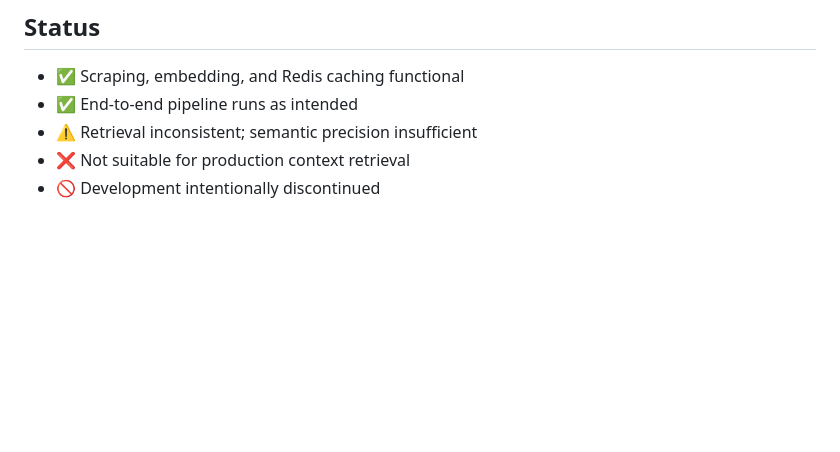
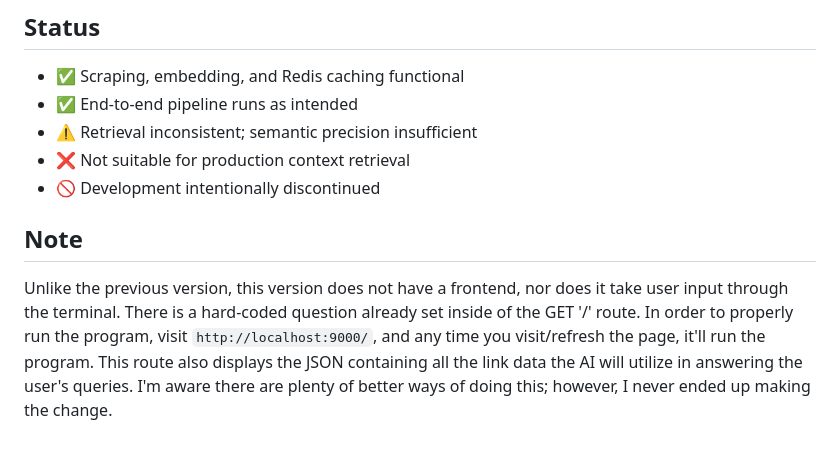
Before and after one commit to Hairum-Qureshi/gradcatalog-ai-v2, a Markdown page: README.md, the part around the change. Drawn GitHub-style; blank space fills up the shorter version.

Commit message:
added a 'note' section

```diff
--- a/README.md
+++ b/README.md
@@ -101,3 +101,6 @@ REDIS_URL=redis://localhost:6379
 * ⚠️ Retrieval inconsistent; semantic precision insufficient
 * ❌ Not suitable for production context retrieval
 * 🚫 Development intentionally discontinued
+
+## Note
+Unlike the previous version, this version does not have a frontend, nor does it take user input through the terminal. There is a hard-coded question already set inside of the GET '/' route. In order to properly run the program, visit `http://localhost:9000/`, and any time you visit/refresh the page, it'll run the program. This route also displays the JSON containing all the link data the AI will utilize in answering the user's queries. I'm aware there are plenty of better ways of doing this; however, I never ended up making the change.
```
